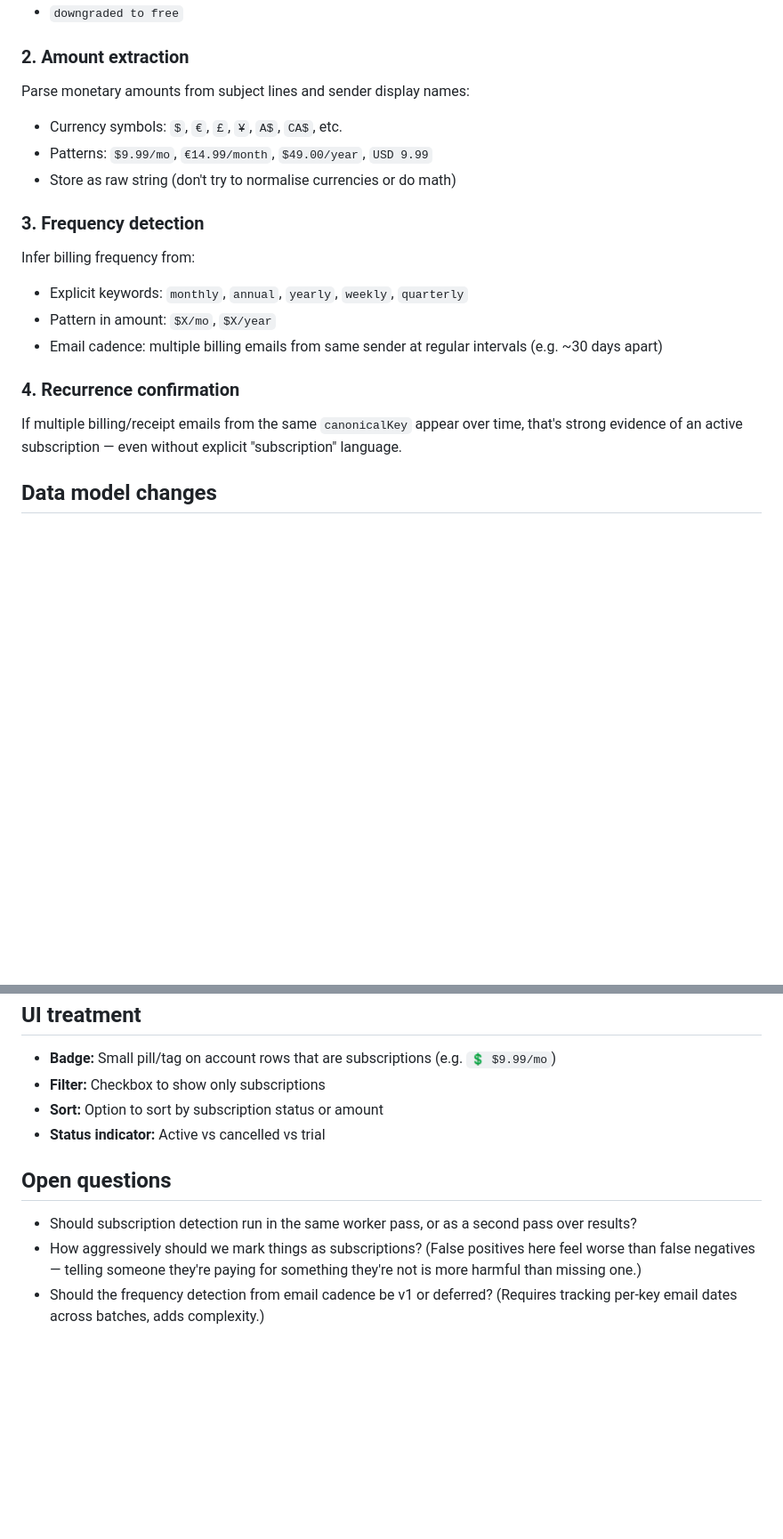
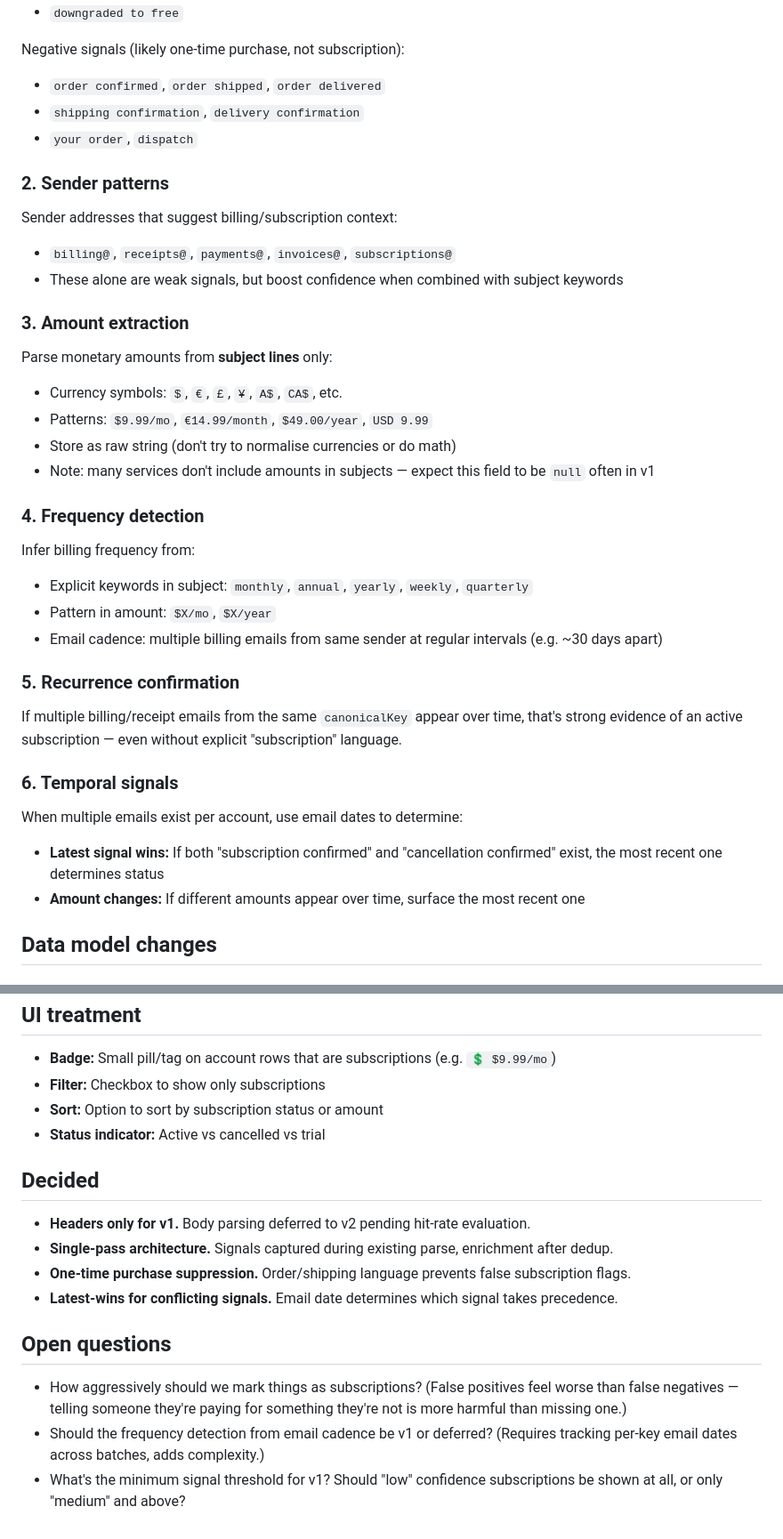
Before and after one commit to lorcanj/find-my-accounts, a Markdown page: todo/SUBSCRIPTION_DETECTION.md, 2 parts joined by grey strips. Shown: that part at 89% size. GitHub-like rendering; blank space fills up the shorter version.

```diff
--- a/todo/SUBSCRIPTION_DETECTION.md
+++ b/todo/SUBSCRIPTION_DETECTION.md
@@ -36,23 +48,41 @@ Negative signals (subscription likely inactive):
 - `trial expired`, `free tier`
 - `downgraded to free`
 
-### 2. Amount extraction
+Negative signals (likely one-time purchase, not subscription):
+- `order confirmed`, `order shipped`, `order delivered`
+- `shipping confirmation`, `delivery confirmation`
+- `your order`, `dispatch`
 
-Parse monetary amounts from subject lines and sender display names:
+### 2. Sender patterns
+
+Sender addresses that suggest billing/subscription context:
+- `billing@`, `receipts@`, `payments@`, `invoices@`, `subscriptions@`
+- These alone are weak signals, but boost confidence when combined with subject keywords
+
+### 3. Amount extraction
+
+Parse monetary amounts from **subject lines** only:
 - Currency symbols: `$`, `€`, `£`, `¥`, `A$`, `CA$`, etc.
 - Patterns: `$9.99/mo`, `€14.99/month`, `$49.00/year`, `USD 9.99`
 - Store as raw string (don't try to normalise currencies or do math)
+- Note: many services don't include amounts in subjects — expect this field to be `null` often in v1
 
-### 3. Frequency detection
+### 4. Frequency detection
 
 Infer billing frequency from:
-- Explicit keywords: `monthly`, `annual`, `yearly`, `weekly`, `quarterly`
+- Explicit keywords in subject: `monthly`, `annual`, `yearly`, `weekly`, `quarterly`
 - Pattern in amount: `$X/mo`, `$X/year`
 - Email cadence: multiple billing emails from same sender at regular intervals (e.g. ~30 days apart)
 
-### 4. Recurrence confirmation
+### 5. Recurrence confirmation
 
 If multiple billing/receipt emails from the same `canonicalKey` appear over time, that's strong evidence of an active subscription — even without explicit "subscription" language.
+
+### 6. Temporal signals
+
+When multiple emails exist per account, use email dates to determine:
+- **Latest signal wins:** If both "subscription confirmed" and "cancellation confirmed" exist, the most recent one determines status
+- **Amount changes:** If different amounts appear over time, surface the most recent one
 
 ## Data model changes
 
@@ -116,8 +161,15 @@ Runs **after** `accountMatcher.js` in the pipeline — takes already-identified
 - **Sort:** Option to sort by subscription status or amount
 - **Status indicator:** Active vs cancelled vs trial
 
+## Decided
+
+- **Headers only for v1.** Body parsing deferred to v2 pending hit-rate evaluation.
+- **Single-pass architecture.** Signals captured during existing parse, enrichment after dedup.
+- **One-time purchase suppression.** Order/shipping language prevents false subscription flags.
+- **Latest-wins for conflicting signals.** Email date determines which signal takes precedence.
+
 ## Open questions
 
-- Should subscription detection run in the same worker pass, or as a second pass over results?
-- How aggressively should we mark things as subscriptions? (False positives here feel worse than false negatives — telling someone they're paying for something they're not is more harmful than missing one.)
+- How aggressively should we mark things as subscriptions? (False positives feel worse than false negatives — telling someone they're paying for something they're not is more harmful than missing one.)
 - Should the frequency detection from email cadence be v1 or deferred? (Requires tracking per-key email dates across batches, adds complexity.)
+- What's the minimum signal threshold for v1? Should "low" confidence subscriptions be shown at all, or only "medium" and above?
```
Also changed, not shown: other parts of todo/SUBSCRIPTION_DETECTION.md (+36 -9 lines), todo/SUBSCRIPTION_DETECTION_V1_PRS.md (added, +382 -0 lines).
